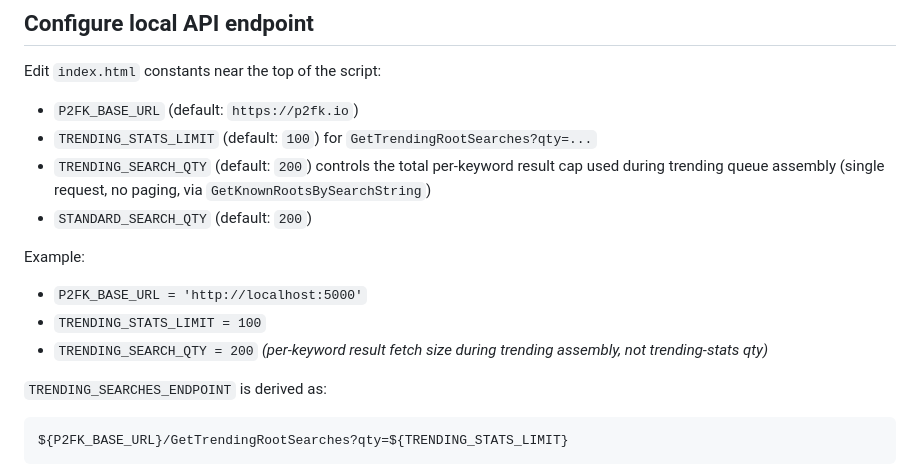
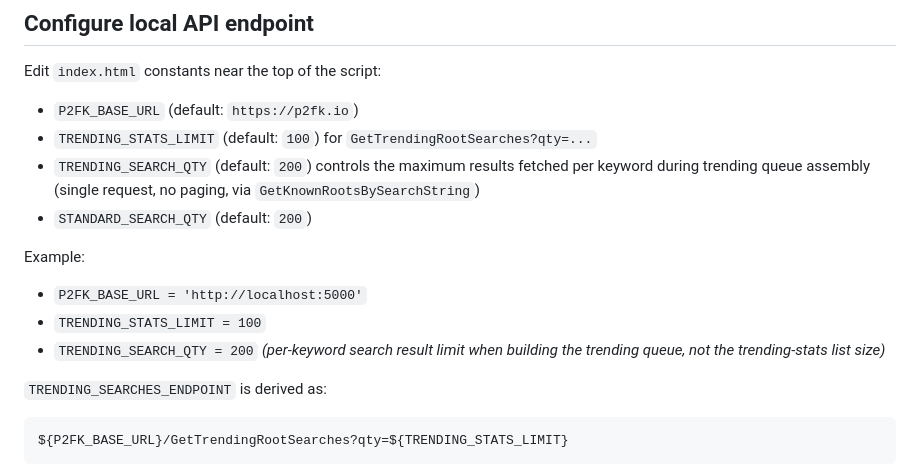
Before and after one commit to embiimob/SupTV, a Markdown page: README.md, the part around the change. Drawn GitHub-style.

Commit message:
Refine TRENDING_SEARCH_QTY wording for clarity
Agent-Logs-Url: https://github.com/embiimob/SupTV/sessions/20c12802-824a-4422-b57d-f9e0ca590cd6

Co-authored-by: embiimob <6278950+embiimob@users.noreply.github.com>

```diff
--- a/README.md
+++ b/README.md
@@ -102,14 +102,14 @@ Edit `index.html` constants near the top of the script:
 
 - `P2FK_BASE_URL` (default: `https://p2fk.io`)
 - `TRENDING_STATS_LIMIT` (default: `100`) for `GetTrendingRootSearches?qty=...`
-- `TRENDING_SEARCH_QTY` (default: `200`) controls the total per-keyword result cap used during trending queue assembly (single request, no paging, via `GetKnownRootsBySearchString`)
+- `TRENDING_SEARCH_QTY` (default: `200`) controls the maximum results fetched per keyword during trending queue assembly (single request, no paging, via `GetKnownRootsBySearchString`)
 - `STANDARD_SEARCH_QTY` (default: `200`)
 
 Example:
 
 - `P2FK_BASE_URL = 'http://localhost:5000'`
 - `TRENDING_STATS_LIMIT = 100`
-- `TRENDING_SEARCH_QTY = 200` *(per-keyword result fetch size during trending assembly, not trending-stats qty)*
+- `TRENDING_SEARCH_QTY = 200` *(per-keyword search result limit when building the trending queue, not the trending-stats list size)*
 
 `TRENDING_SEARCHES_ENDPOINT` is derived as:
 
```
